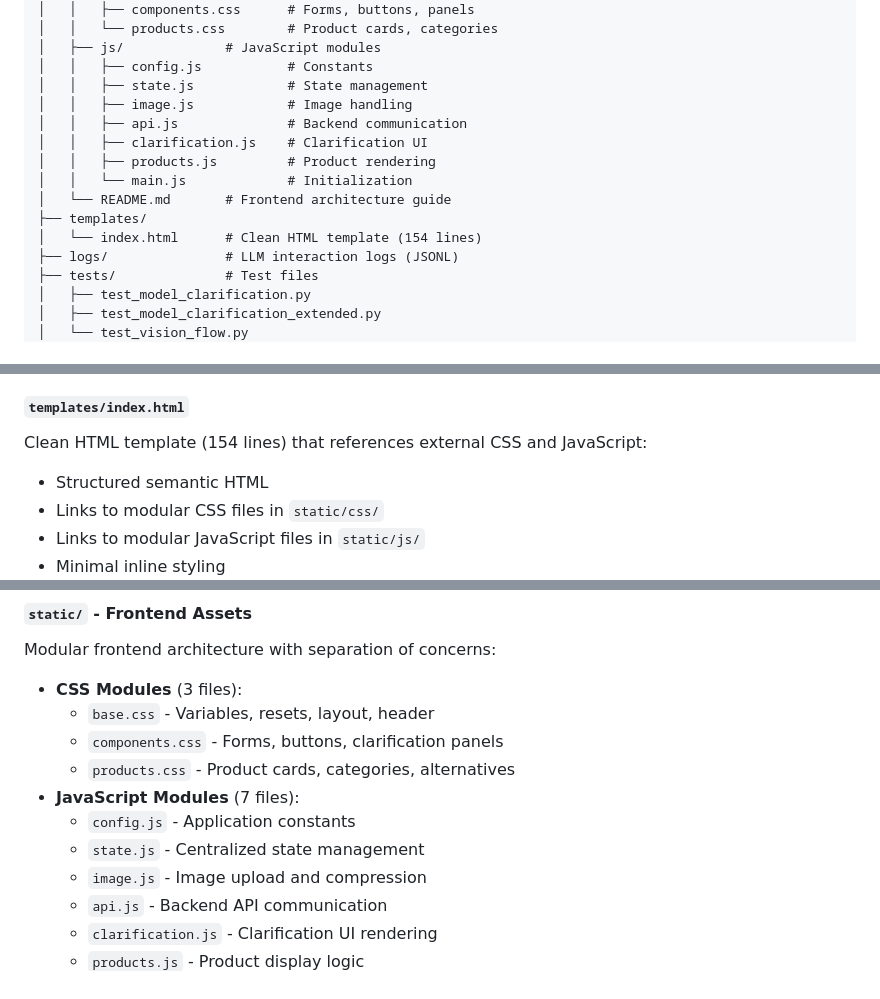
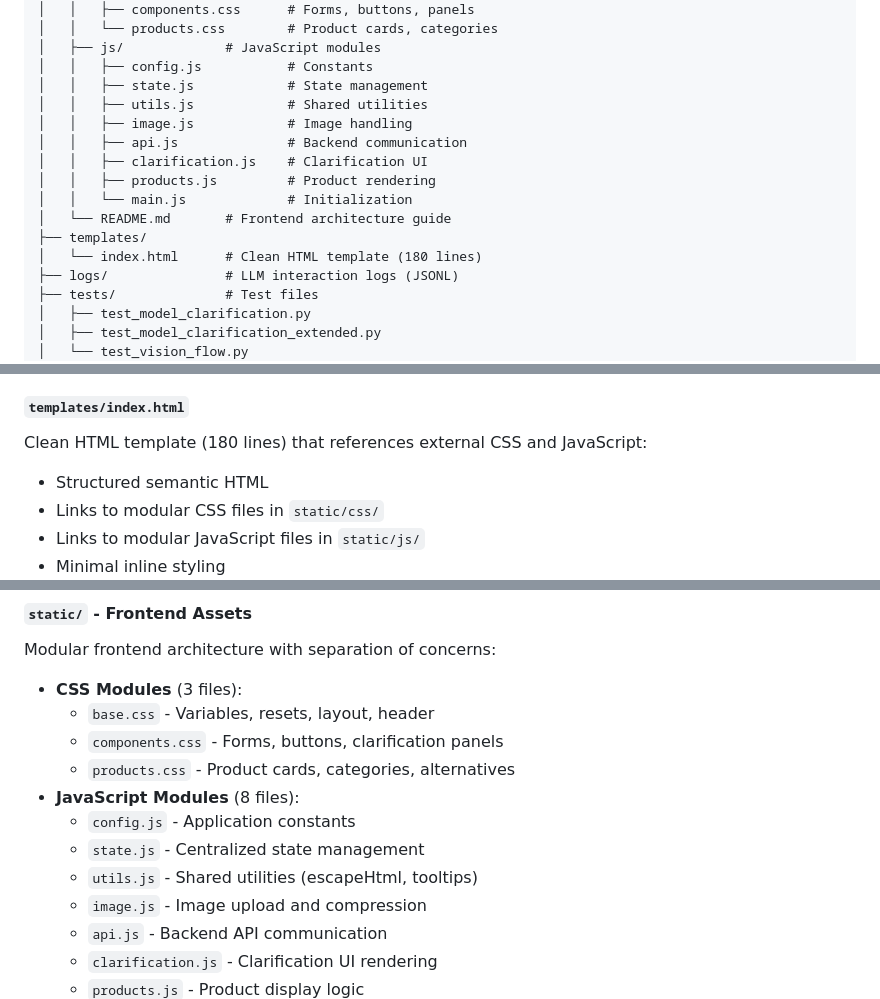
Before and after one commit to tim06927/Daiy, a Markdown page: web/README.md, 3 parts joined by grey strips. GitHub-like rendering.

Commit message:
Fix web/README.md line counts and add missing utils.js module
Co-authored-by: tim06927 <25033213+tim06927@users.noreply.github.com>

```diff
--- a/web/README.md
+++ b/web/README.md
@@ -125,6 +125,7 @@ web/
 │   ├── js/             # JavaScript modules
 │   │   ├── config.js           # Constants
 │   │   ├── state.js            # State management
+│   │   ├── utils.js            # Shared utilities
 │   │   ├── image.js            # Image handling
 │   │   ├── api.js              # Backend communication
 │   │   ├── clarification.js    # Clarification UI
@@ -132,7 +133,7 @@ web/
 │   │   └── main.js             # Initialization
 │   └── README.md       # Frontend architecture guide
 ├── templates/
-│   └── index.html      # Clean HTML template (154 lines)
+│   └── index.html      # Clean HTML template (180 lines)
 ├── logs/               # LLM interaction logs (JSONL)
 ├── tests/              # Test files
 │   ├── test_model_clarification.py
@@ -263,7 +264,7 @@ Flask application setup:
 - Error handling
 
 #### `templates/index.html`
-Clean HTML template (154 lines) that references external CSS and JavaScript:
+Clean HTML template (180 lines) that references external CSS and JavaScript:
 - Structured semantic HTML
 - Links to modular CSS files in `static/css/`
 - Links to modular JavaScript files in `static/js/`
@@ -276,9 +277,10 @@ Modular frontend architecture with separation of concerns:
   - `base.css` - Variables, resets, layout, header
   - `components.css` - Forms, buttons, clarification panels
   - `products.css` - Product cards, categories, alternatives
-- **JavaScript Modules** (7 files):
+- **JavaScript Modules** (8 files):
   - `config.js` - Application constants
   - `state.js` - Centralized state management
+  - `utils.js` - Shared utilities (escapeHtml, tooltips)
   - `image.js` - Image upload and compression
   - `api.js` - Backend API communication
   - `clarification.js` - Clarification UI rendering
```
